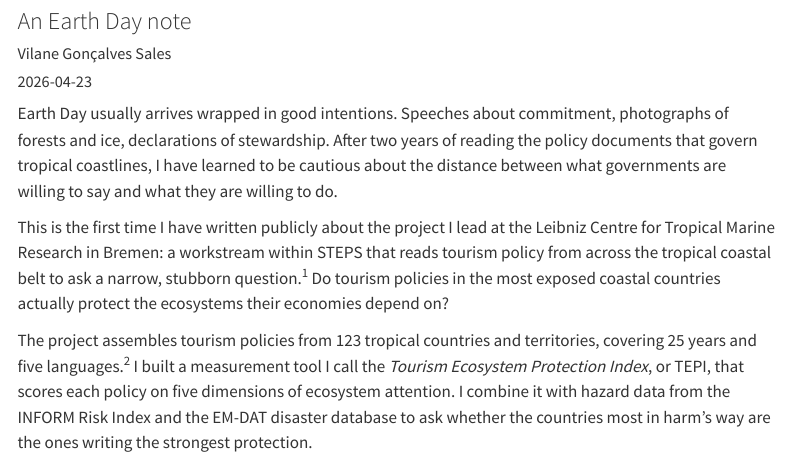
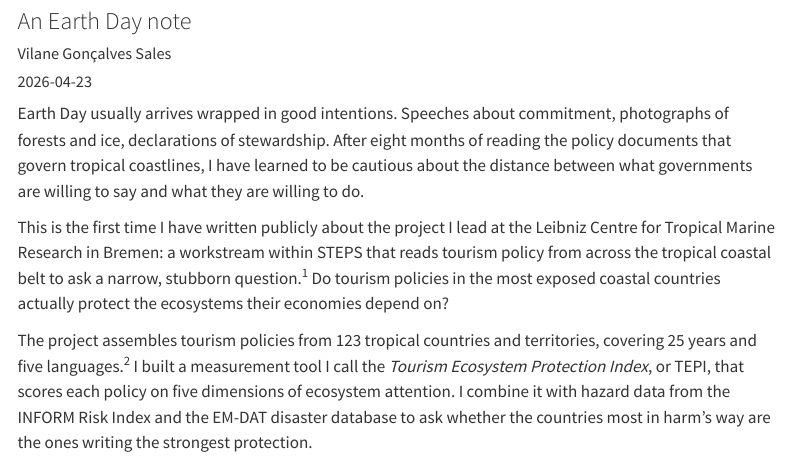
Before and after one commit to vgs549/vilanegsales, a Quarto document (blog/posts/what-coastlines-say/index.qmd): the page in a window 1100 px wide, from 80 px down. Rendered offline with R 4.5, knitr and Pandoc in place of Quarto, with nearby package versions; menus at the side of the page are left out.

Commit message:
Fix: two years -> eight months (STEPS start date is 2025-08)

```diff
--- a/blog/posts/what-coastlines-say/index.qmd
+++ b/blog/posts/what-coastlines-say/index.qmd
@@ -6,7 +6,7 @@ date: "2026-04-23"
 categories: [Earth Day, tourism policy, coastal ecosystems, climate adaptation, governance, environmental policy]
 ---
 
-Earth Day usually arrives wrapped in good intentions. Speeches about commitment, photographs of forests and ice, declarations of stewardship. After two years of reading the policy documents that govern tropical coastlines, I have learned to be cautious about the distance between what governments are willing to say and what they are willing to do.
+Earth Day usually arrives wrapped in good intentions. Speeches about commitment, photographs of forests and ice, declarations of stewardship. After eight months of reading the policy documents that govern tropical coastlines, I have learned to be cautious about the distance between what governments are willing to say and what they are willing to do.
 
 This is the first time I have written publicly about the project I lead at the Leibniz Centre for Tropical Marine Research in Bremen: a workstream within STEPS that reads tourism policy from across the tropical coastal belt to ask a narrow, stubborn question.<sup>1</sup> Do tourism policies in the most exposed coastal countries actually protect the ecosystems their economies depend on?
 
```
